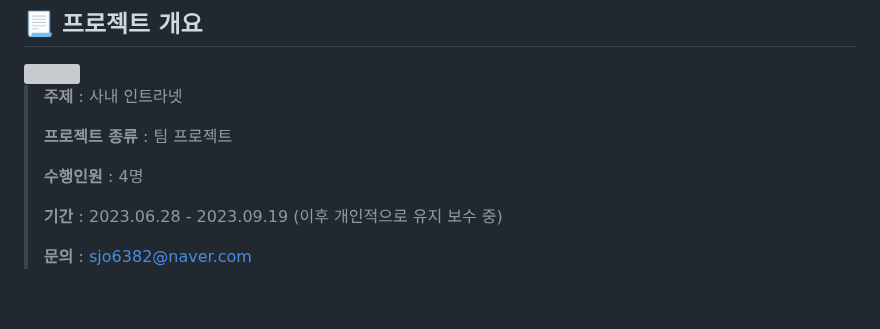
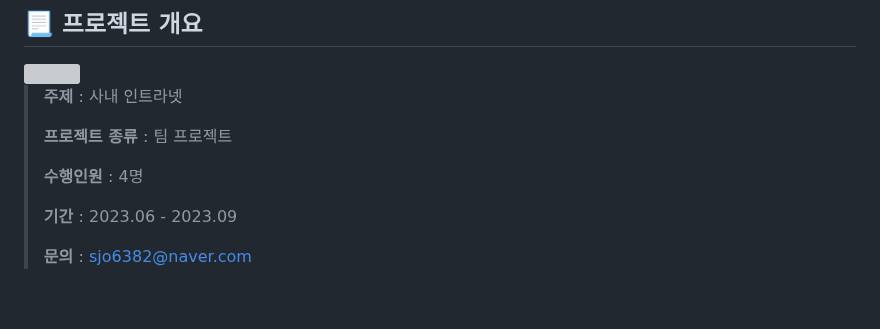
Before and after one commit to HYA6/Company_Intranet-Tjoeun_TeamProject, a Markdown page: README.md, the part around the change. Drawn GitHub-style; grey boxes are pictures that could not be loaded.

```diff
--- a/README.md
+++ b/README.md
@@ -29,7 +29,7 @@
 >
 > <b>수행인원</b> : 4명
 >
-> <b>기간</b> : 2023.06.28 - 2023.09.19 (이후 개인적으로 유지 보수 중)
+> <b>기간</b> : 2023.06 - 2023.09
 >
 > <b>문의</b> : sjo6382@naver.com
 
```
